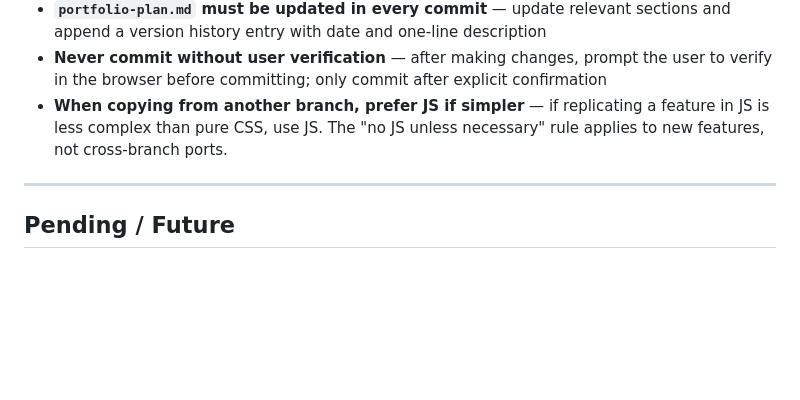
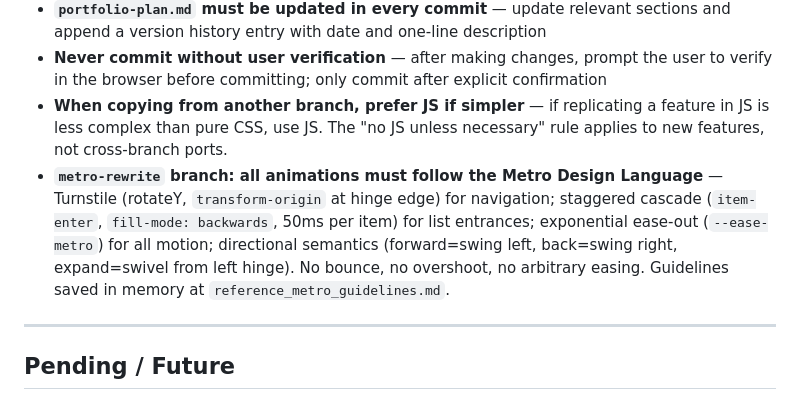
Before and after one commit to kudigaracoder/kudigaracoder.github.io, a Markdown page: portfolio-plan.md, the part around the change. Rendered like a GitHub page; blank space fills up the shorter version.

Commit message:
Add Metro Design Language hard constraint to portfolio-plan.md
All new animations on metro-rewrite must follow Metro motion guidelines:
Turnstile navigation, staggered cascade with fill-mode:backwards,
--ease-metro easing, and directional semantics. Guidelines also saved
to project memory for future sessions.

Co-Authored-By: Claude Sonnet 4.6 <noreply@anthropic.com>

```diff
--- a/portfolio-plan.md
+++ b/portfolio-plan.md
@@ -218,6 +218,7 @@ LinkedIn hover:     #1566C2
 - **`portfolio-plan.md` must be updated in every commit** — update relevant sections and append a version history entry with date and one-line description
 - **Never commit without user verification** — after making changes, prompt the user to verify in the browser before committing; only commit after explicit confirmation
 - **When copying from another branch, prefer JS if simpler** — if replicating a feature in JS is less complex than pure CSS, use JS. The "no JS unless necessary" rule applies to new features, not cross-branch ports.
+- **`metro-rewrite` branch: all animations must follow the Metro Design Language** — Turnstile (rotateY, `transform-origin` at hinge edge) for navigation; staggered cascade (`item-enter`, `fill-mode: backwards`, 50ms per item) for list entrances; exponential ease-out (`--ease-metro`) for all motion; directional semantics (forward=swing left, back=swing right, expand=swivel from left hinge). No bounce, no overshoot, no arbitrary easing. Guidelines saved in memory at `reference_metro_guidelines.md`.
 
 ---
 
```
